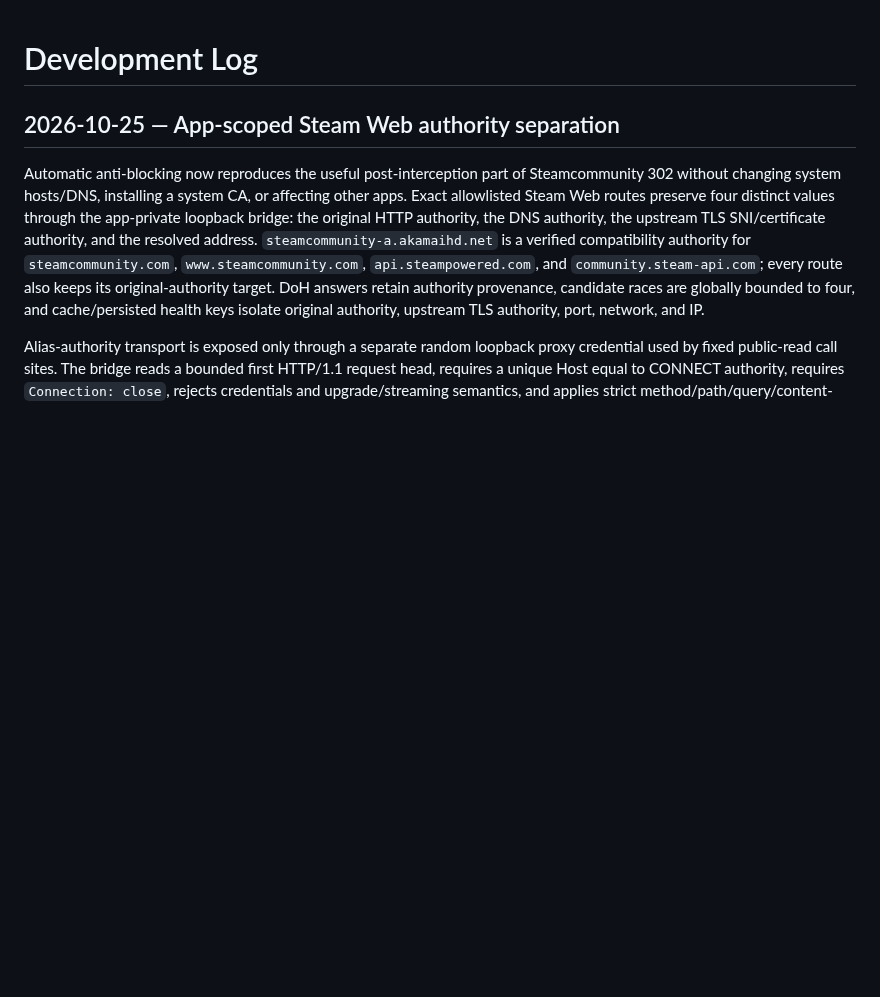
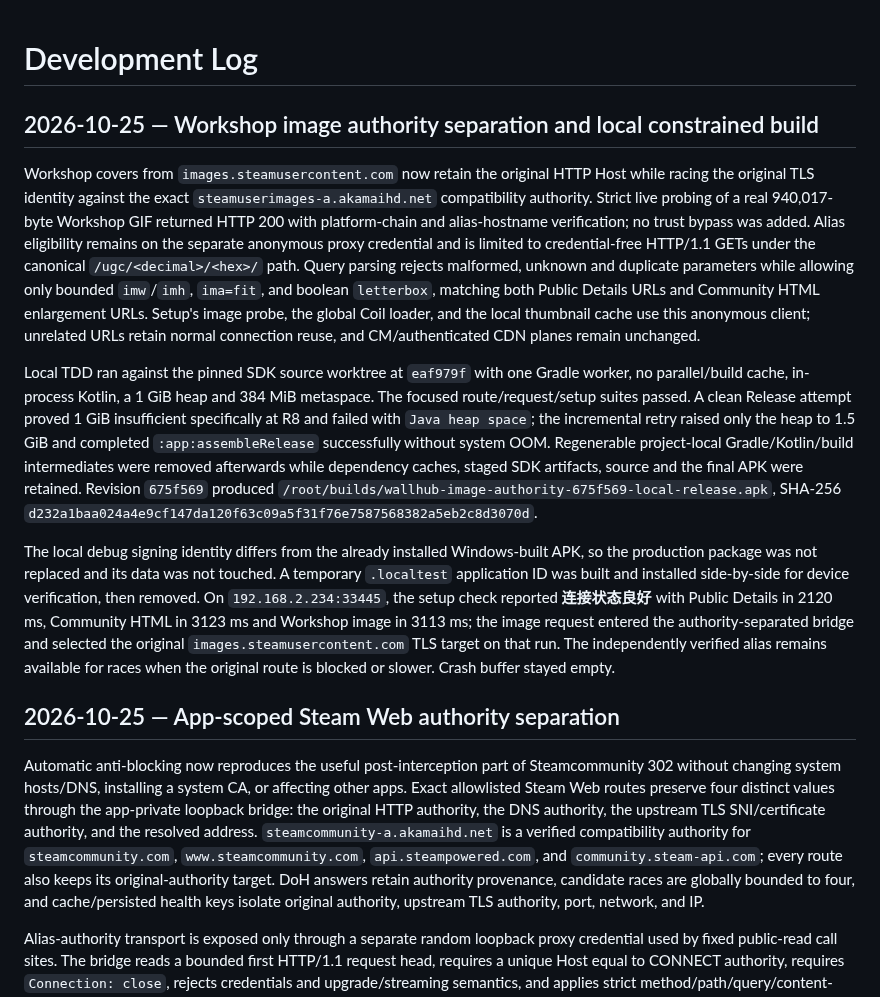
Before and after one commit to ChEnLeo-7/WallHub2.0-For-Android, a Markdown page: docs/development-log.md, the part around the change. GitHub-like rendering; blank space fills up the shorter version.

Commit message:
docs(steam): record image routing verification

```diff
--- a/docs/development-log.md
+++ b/docs/development-log.md
@@ -1,4 +1,12 @@
 # Development Log
+
+## 2026-10-25 — Workshop image authority separation and local constrained build
+
+Workshop covers from `images.steamusercontent.com` now retain the original HTTP Host while racing the original TLS identity against the exact `steamuserimages-a.akamaihd.net` compatibility authority. Strict live probing of a real 940,017-byte Workshop GIF returned HTTP 200 with platform-chain and alias-hostname verification; no trust bypass was added. Alias eligibility remains on the separate anonymous proxy credential and is limited to credential-free HTTP/1.1 GETs under the canonical `/ugc/<decimal>/<hex>/` path. Query parsing rejects malformed, unknown and duplicate parameters while allowing only bounded `imw`/`imh`, `ima=fit`, and boolean `letterbox`, matching both Public Details URLs and Community HTML enlargement URLs. Setup's image probe, the global Coil loader, and the local thumbnail cache use this anonymous client; unrelated URLs retain normal connection reuse, and CM/authenticated CDN planes remain unchanged.
+
+Local TDD ran against the pinned SDK source worktree at `eaf979f` with one Gradle worker, no parallel/build cache, in-process Kotlin, a 1 GiB heap and 384 MiB metaspace. The focused route/request/setup suites passed. A clean Release attempt proved 1 GiB insufficient specifically at R8 and failed with `Java heap space`; the incremental retry raised only the heap to 1.5 GiB and completed `:app:assembleRelease` successfully without system OOM. Regenerable project-local Gradle/Kotlin/build intermediates were removed afterwards while dependency caches, staged SDK artifacts, source and the final APK were retained. Revision `675f569` produced `/root/builds/wallhub-image-authority-675f569-local-release.apk`, SHA-256 `d232a1baa024a4e9cf147da120f63c09a5f31f76e7587568382a5eb2c8d3070d`.
+
+The local debug signing identity differs from the already installed Windows-built APK, so the production package was not replaced and its data was not touched. A temporary `.localtest` application ID was built and installed side-by-side for device verification, then removed. On `192.168.2.234:33445`, the setup check reported **连接状态良好** with Public Details in 2120 ms, Community HTML in 3123 ms and Workshop image in 3113 ms; the image request entered the authority-separated bridge and selected the original `images.steamusercontent.com` TLS target on that run. The independently verified alias remains available for races when the original route is blocked or slower. Crash buffer stayed empty.
 
 ## 2026-10-25 — App-scoped Steam Web authority separation
 
```
